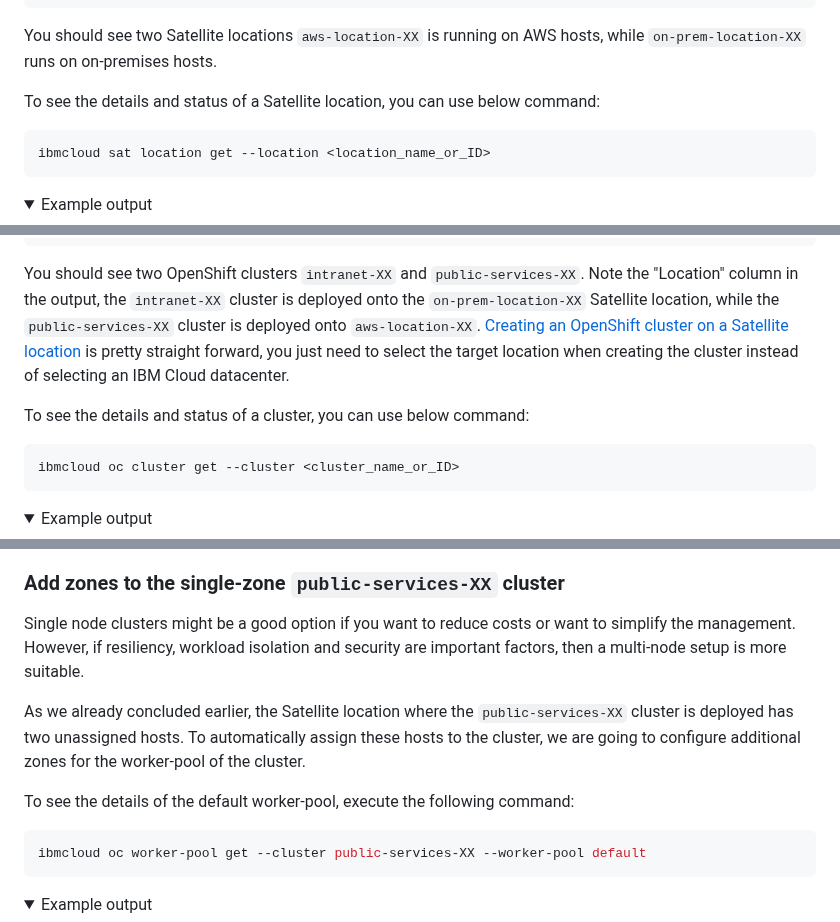
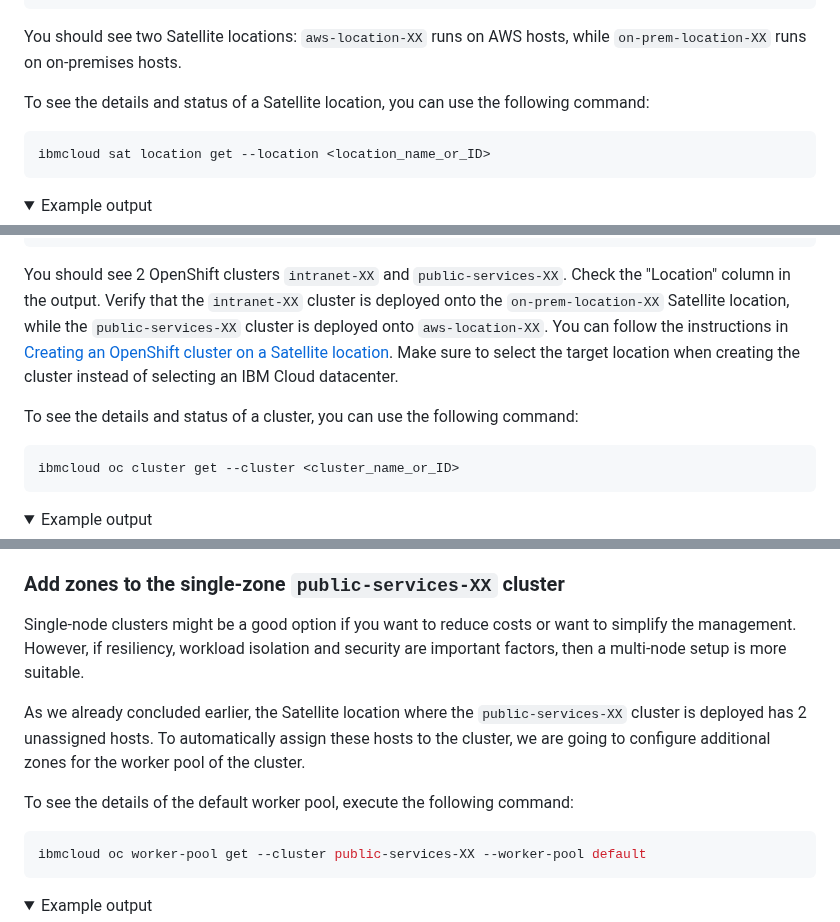
Before and after one commit to attiss/ibm-techxchange-2023-3670, a Markdown page: README.md, 3 parts joined by grey strips. GitHub-like rendering; folded sections open.

````diff
--- a/README.md
+++ b/README.md
@@ -129,9 +129,9 @@ on-prem-location-XX   cjn08upw04m4qsamrthg   normal   yes     21 hours ago   6 /
 
 </details>
 
-You should see two Satellite locations `aws-location-XX` is running on AWS hosts, while `on-prem-location-XX` runs on on-premises hosts.
+You should see two Satellite locations: `aws-location-XX` runs on AWS hosts, while `on-prem-location-XX` runs on on-premises hosts.
 
-To see the details and status of a Satellite location, you can use below command:
+To see the details and status of a Satellite location, you can use the following command:
 
 ```bash
 ibmcloud sat location get --location <location_name_or_ID>
@@ -233,9 +233,9 @@ public-services-XX   cjn0gvaw0gqg0kkgqf3g   normal   21 hours ago   1         aw
 
 </details>
 
-You should see two OpenShift clusters `intranet-XX` and `public-services-XX`. Note the "Location" column in the output, the `intranet-XX` cluster is deployed onto the `on-prem-location-XX` Satellite location, while the `public-services-XX` cluster is deployed onto `aws-location-XX`. [Creating an OpenShift cluster on a Satellite location](https://cloud.ibm.com/docs/openshift?topic=openshift-satellite-clusters) is pretty straight forward, you just need to select the target location when creating the cluster instead of selecting an IBM Cloud datacenter.
+You should see 2 OpenShift clusters `intranet-XX` and `public-services-XX`. Check the "Location" column in the output. Verify that the `intranet-XX` cluster is deployed onto the `on-prem-location-XX` Satellite location, while the `public-services-XX` cluster is deployed onto `aws-location-XX`. You can follow the instructions in [Creating an OpenShift cluster on a Satellite location](https://cloud.ibm.com/docs/openshift?topic=openshift-satellite-clusters). Make sure to select the target location when creating the cluster instead of selecting an IBM Cloud datacenter.
 
-To see the details and status of a cluster, you can use below command:
+To see the details and status of a cluster, you can use the following command:
 
 ```bash
 ibmcloud oc cluster get --cluster <cluster_name_or_ID>
@@ -423,11 +423,11 @@ Not exactly. This command lists the cluster nodes, but does not provide the exac
 
 ### Add zones to the single-zone `public-services-XX` cluster
 
-Single node clusters might be a good option if you want to reduce costs or want to simplify the management. However, if resiliency, workload isolation and security are important factors, then a multi-node setup is more suitable.
+Single-node clusters might be a good option if you want to reduce costs or want to simplify the management. However, if resiliency, workload isolation and security are important factors, then a multi-node setup is more suitable.
 
-As we already concluded earlier, the Satellite location where the `public-services-XX` cluster is deployed has two unassigned hosts. To automatically assign these hosts to the cluster, we are going to configure additional zones for the worker-pool of the cluster.
+As we already concluded earlier, the Satellite location where the `public-services-XX` cluster is deployed has 2 unassigned hosts. To automatically assign these hosts to the cluster, we are going to configure additional zones for the worker pool of the cluster.
 
-To see the details of the default worker-pool, execute the following command:
+To see the details of the default worker pool, execute the following command:
 
 ```bash
 ibmcloud oc worker-pool get --cluster public-services-XX --worker-pool default
````
Also changed, not shown: other parts of README.md (+37 -37 lines).
